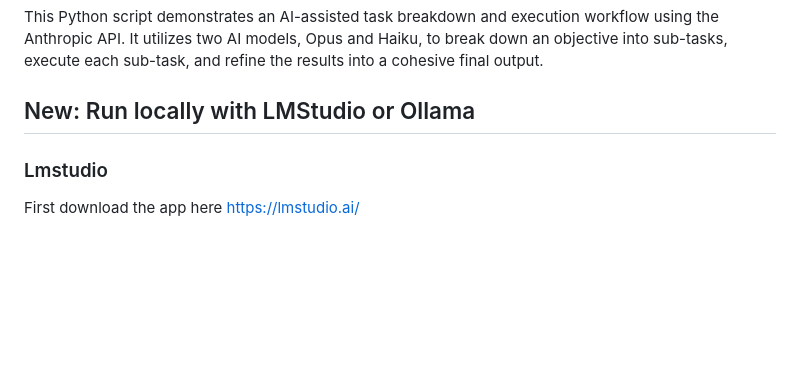
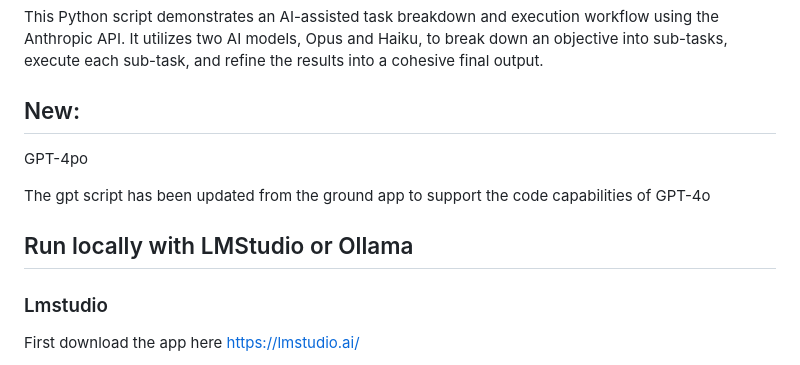
Before and after one commit to Doriandarko/maestro, a Markdown page: README.md, the part around the change. GitHub-like rendering; blank space fills up the shorter version.

```diff
--- a/README.md
+++ b/README.md
@@ -3,7 +3,13 @@
 
 This Python script demonstrates an AI-assisted task breakdown and execution workflow using the Anthropic API. It utilizes two AI models, Opus and Haiku, to break down an objective into sub-tasks, execute each sub-task, and refine the results into a cohesive final output.
 
-## New: Run locally with LMStudio or Ollama
+## New:
+
+GPT-4po
+
+The gpt script has been updated from the ground app to support the code capabilities of GPT-4o
+
+## Run locally with LMStudio or Ollama
 
 ### Lmstudio
 
```
